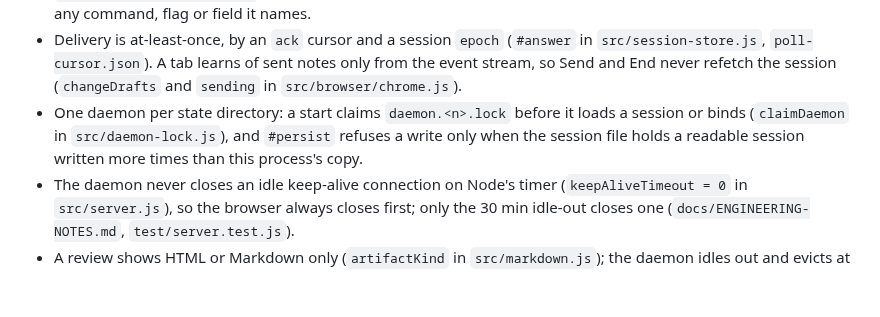
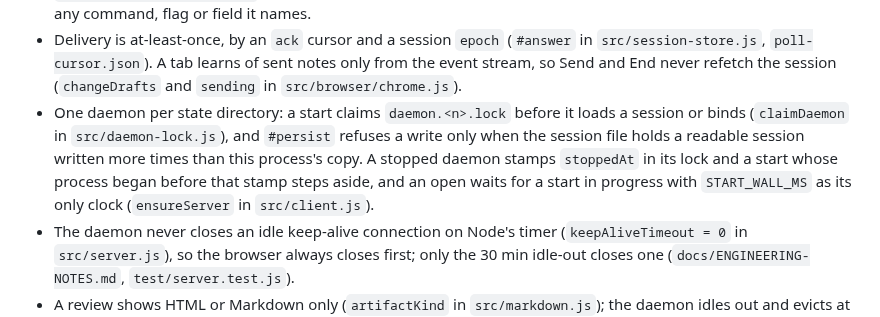
Before and after one commit to Abhijeet34/pointback, a Markdown page: AGENTS.md, the part around the change. Drawn GitHub-style; blank space fills up the shorter version.

Commit message:
docs(agents): name the stop stamp and the start's one clock

```diff
--- a/AGENTS.md
+++ b/AGENTS.md
@@ -12,6 +12,7 @@ Rules almost every agent session here needs, each with a pointer to the file tha
 - Delivery is at-least-once, by an `ack` cursor and a session `epoch` (`#answer` in `src/session-store.js`, `poll-cursor.json`).
   A tab learns of sent notes only from the event stream, so Send and End never refetch the session (`changeDrafts` and `sending` in `src/browser/chrome.js`).
 - One daemon per state directory: a start claims `daemon.<n>.lock` before it loads a session or binds (`claimDaemon` in `src/daemon-lock.js`), and `#persist` refuses a write only when the session file holds a readable session written more times than this process's copy.
+  A stopped daemon stamps `stoppedAt` in its lock and a start whose process began before that stamp steps aside, and an open waits for a start in progress with `START_WALL_MS` as its only clock (`ensureServer` in `src/client.js`).
 - The daemon never closes an idle keep-alive connection on Node's timer (`keepAliveTimeout = 0` in `src/server.js`), so the browser always closes first; only the 30 min idle-out closes one (`docs/ENGINEERING-NOTES.md`, `test/server.test.js`).
 - A review shows HTML or Markdown only (`artifactKind` in `src/markdown.js`); the daemon idles out and evicts at `limits.sessions`, never a review with a tab open (`touch` in `src/server.js`, `#evict` in `src/session-store.js`).
 - `src/browser/` is static, excluded from coverage, and tested only by `test/browser.test.js` over the CDP harness in `test/helpers/cdp.js`.
```
